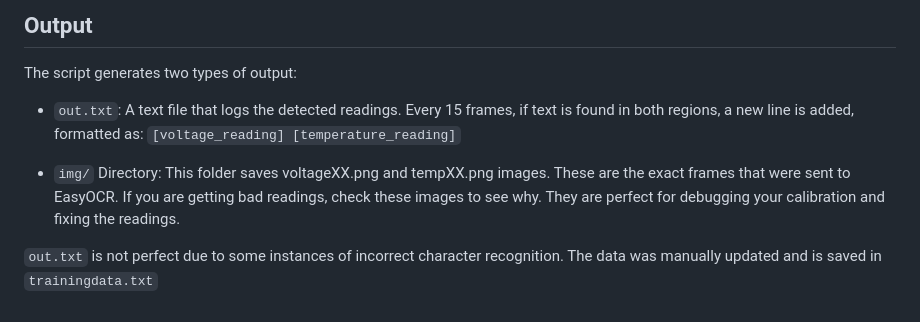
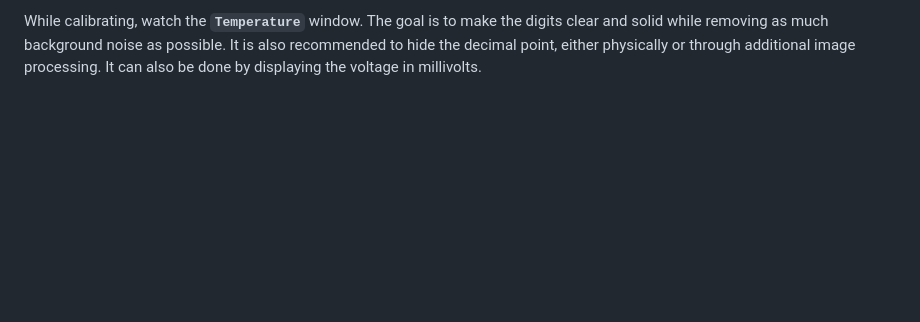
Before and after one commit to gadepall/pt100, a Markdown page: AutoTrainer/README.md, the part around one of its changes. Drawn GitHub-style; blank space fills up the shorter version.

```diff
--- a/AutoTrainer/README.md
+++ b/AutoTrainer/README.md
@@ -153,10 +138,2 @@ The dataset is collected by simulating a **real-world thermal change (cooling cy
 
-## **Output**
-
-The script generates two types of output:
-
-* `out.txt`: A text file that logs the detected readings. Every 15 frames, if text is found in both regions, a new line is added, formatted as: `[voltage_reading] [temperature_reading]`
-
-* `img/` Directory: This folder saves voltageXX.png and tempXX.png images. These are the exact frames that were sent to EasyOCR. If you are getting bad readings, check these images to see why. They are perfect for debugging your calibration and fixing the readings.
-
-`out.txt` is not perfect due to some instances of incorrect character recognition. The data was manually updated and is saved in `trainingdata.txt`
+While calibrating, watch the **`Temperature`** window. The goal is to make the digits clear and solid while removing as much background noise as possible. It is also recommended to hide the decimal point, either physically or through additional image processing. It can also be done by displaying the voltage in millivolts.
```
Also changed, not shown: other parts of AutoTrainer/README.md (+82 -97 lines).
